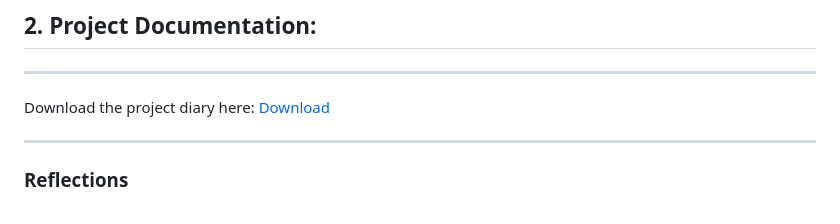
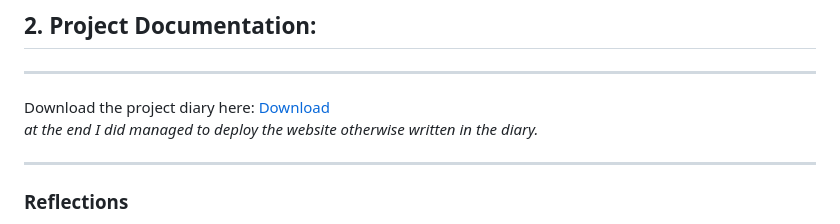
Before and after one commit to sophiebunge/FirstTerm_Submission, a Markdown page: docs/ResultOverview.md, the part around the change. GitHub-like rendering.

```diff
--- a/docs/ResultOverview.md
+++ b/docs/ResultOverview.md
@@ -46,7 +46,7 @@ The goal would be to design a well-structured experiment that can be tested by u
 
 ---
 
-Download the project diary here: [Download](https://owncloud.gwdg.de/index.php/s/YgKN2rIEq0pw5Su)
+Download the project diary here: [Download](https://owncloud.gwdg.de/index.php/s/YgKN2rIEq0pw5Su) <br> _at the end I did managed to deploy the website otherwise written in the diary._
 
 ---
 
```
